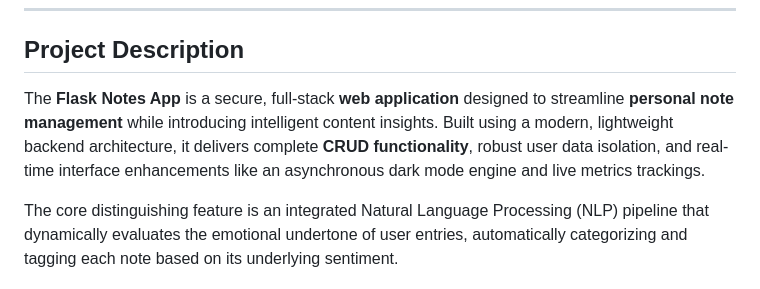
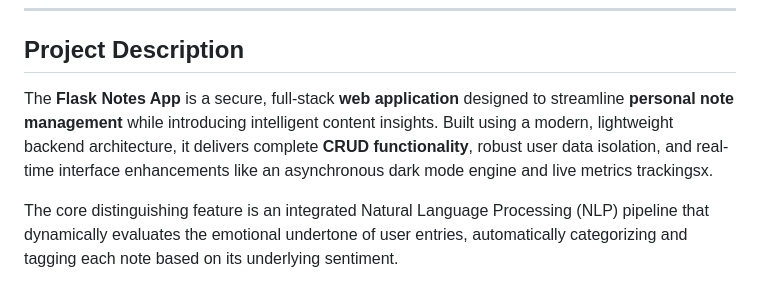
Before and after one commit to CodexxNinja/flask-notes-app, a Markdown page: README.md, the part around the change. Rendered like a GitHub page.

```diff
--- a/README.md
+++ b/README.md
@@ -10,7 +10,7 @@
 
 ## Project Description
 
-The **Flask Notes App** is a secure, full-stack **web application** designed to streamline **personal note management** while introducing intelligent content insights. Built using a modern, lightweight backend architecture, it delivers complete **CRUD functionality**, robust user data isolation, and real-time interface enhancements like an asynchronous dark mode engine and live metrics trackings.
+The **Flask Notes App** is a secure, full-stack **web application** designed to streamline **personal note management** while introducing intelligent content insights. Built using a modern, lightweight backend architecture, it delivers complete **CRUD functionality**, robust user data isolation, and real-time interface enhancements like an asynchronous dark mode engine and live metrics trackingsx.
 
 The core distinguishing feature is an integrated Natural Language Processing (NLP) pipeline that dynamically evaluates the emotional undertone of user entries, automatically categorizing and tagging each note based on its underlying sentiment.
 
```
